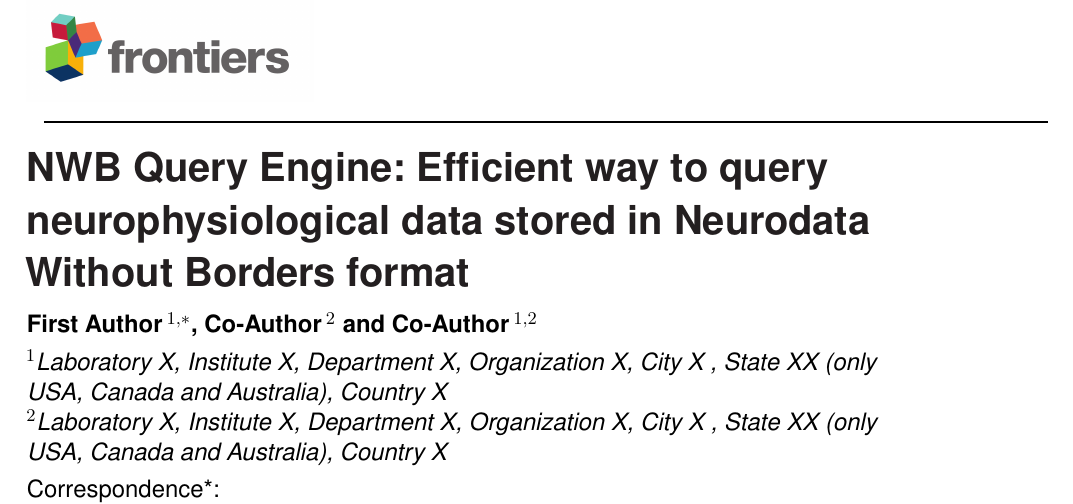
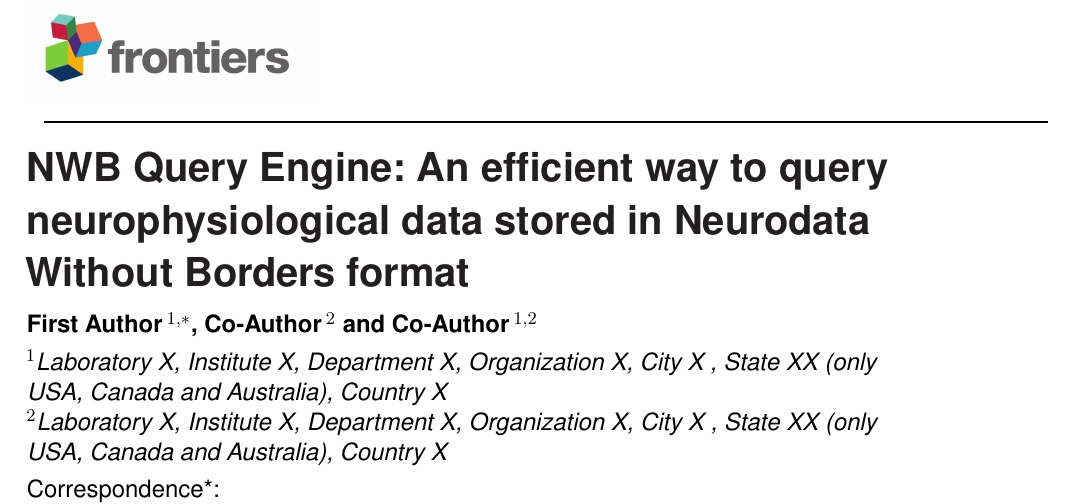
Before and after one commit to jezekp/NWB-Query-Engine-Paper, a LaTeX document (NWBQueryEngine.tex): part of page 1 of 17, cut so that both start at the same text. Compiled offline with pdfLaTeX.

Commit message:
starting new branch for my proposed edits

```diff
--- a/NWBQueryEngine.tex
+++ b/NWBQueryEngine.tex
@@ -84,7 +84,7 @@ $^{2}$Laboratory X, Institute X, Department X, Organization X, City X , State XX
 \onecolumn
 \firstpage{1}
 
-\title[NWB Query Engine]{NWB Query Engine: Efficient way to query neurophysiological data stored in Neurodata Without Borders format}
+\title[NWB Query Engine]{NWB Query Engine: An efficient way to query neurophysiological data stored in Neurodata Without Borders format}
 
 \author[\firstAuthorLast ]{\Authors} %This field will be automatically populated
 \address{} %This field will be automatically populated
```
